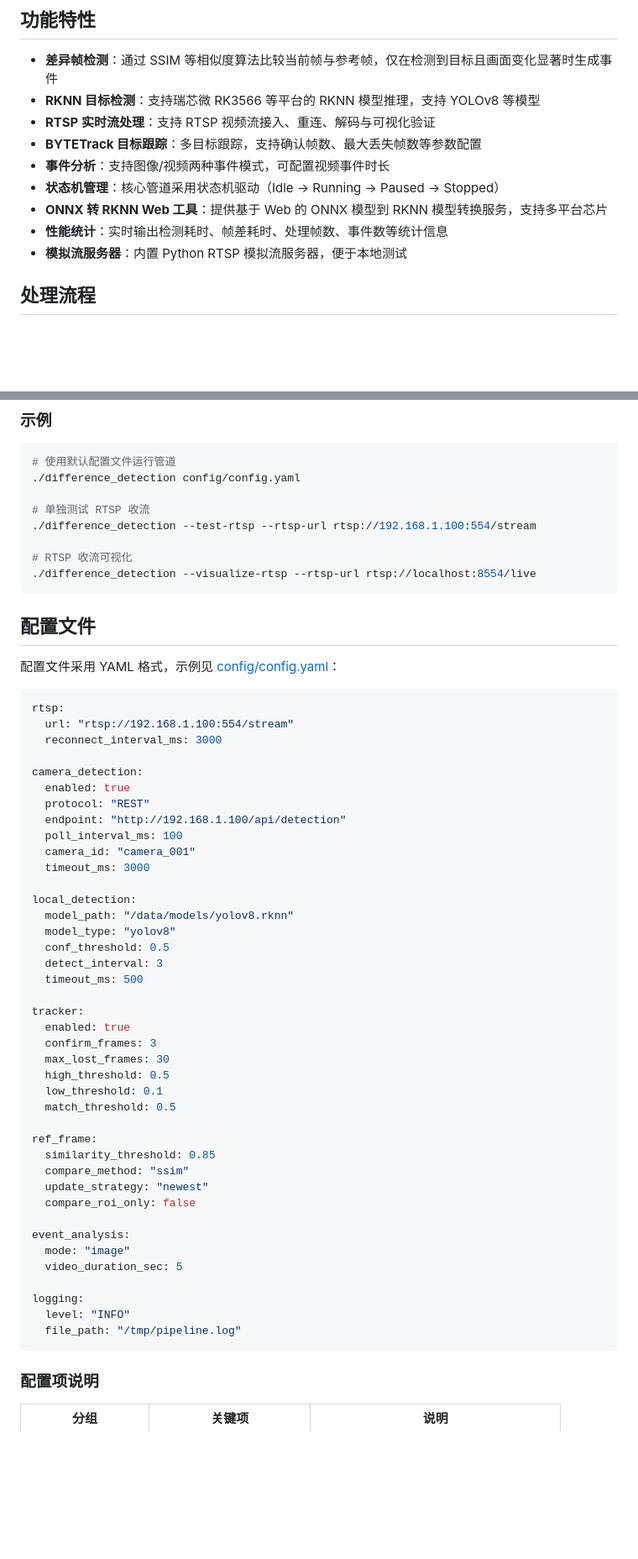
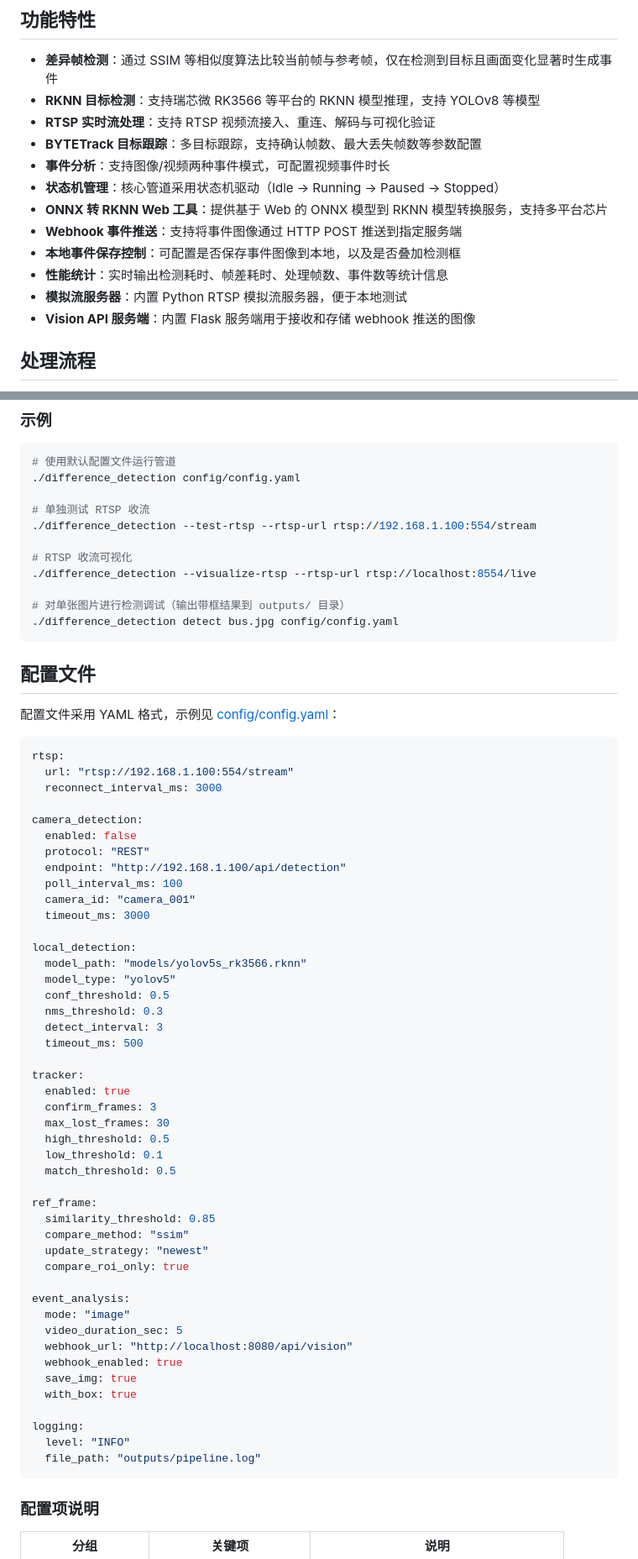
Before and after one commit to pkuCactus/difference_frame_detection, a Markdown page: README.md, 2 parts joined by grey strips. Shown at 84% size. Rendered like a GitHub page; blank space fills up the shorter version.

Commit message:
docs: 增加RK3566设备部署完整指南
- 详细步骤：配置、编译、拷贝、运行、验证
- 更新配置文件示例，增加nms_threshold等新配置项
- 说明事件图像保存和webhook推送验证方法

````diff
--- a/README.md
+++ b/README.md
@@ -11,8 +11,11 @@
 - **事件分析**：支持图像/视频两种事件模式，可配置视频事件时长
 - **状态机管理**：核心管道采用状态机驱动（Idle → Running → Paused → Stopped）
 - **ONNX 转 RKNN Web 工具**：提供基于 Web 的 ONNX 模型到 RKNN 模型转换服务，支持多平台芯片
+- **Webhook 事件推送**：支持将事件图像通过 HTTP POST 推送到指定服务端
+- **本地事件保存控制**：可配置是否保存事件图像到本地，以及是否叠加检测框
 - **性能统计**：实时输出检测耗时、帧差耗时、处理帧数、事件数等统计信息
 - **模拟流服务器**：内置 Python RTSP 模拟流服务器，便于本地测试
+- **Vision API 服务端**：内置 Flask 服务端用于接收和存储 webhook 推送的图像
 
 ## 处理流程
 
@@ -156,6 +253,9 @@ make difference_detection_tests
 
 # RTSP 收流可视化
 ./difference_detection --visualize-rtsp --rtsp-url rtsp://localhost:8554/live
+
+# 对单张图片进行检测调试（输出带框结果到 outputs/ 目录）
+./difference_detection detect bus.jpg config/config.yaml
 ```
 
 ## 配置文件
@@ -168,7 +268,7 @@ rtsp:
   reconnect_interval_ms: 3000
 
 camera_detection:
-  enabled: true
+  enabled: false
   protocol: "REST"
   endpoint: "http://192.168.1.100/api/detection"
   poll_interval_ms: 100
@@ -176,9 +276,10 @@ camera_detection:
   timeout_ms: 3000
 
 local_detection:
-  model_path: "/data/models/yolov8.rknn"
-  model_type: "yolov8"
+  model_path: "models/yolov5s_rk3566.rknn"
+  model_type: "yolov5"
   conf_threshold: 0.5
+  nms_threshold: 0.3
   detect_interval: 3
   timeout_ms: 500
 
@@ -194,15 +295,19 @@ ref_frame:
   similarity_threshold: 0.85
   compare_method: "ssim"
   update_strategy: "newest"
-  compare_roi_only: false
+  compare_roi_only: true
 
 event_analysis:
   mode: "image"
   video_duration_sec: 5
+  webhook_url: "http://localhost:8080/api/vision"
+  webhook_enabled: true
+  save_img: true
+  with_box: true
 
 logging:
   level: "INFO"
-  file_path: "/tmp/pipeline.log"
+  file_path: "outputs/pipeline.log"
 ```
 
 ### 配置项说明
````
Also changed, not shown: other parts of README.md (+126 -0 lines).
